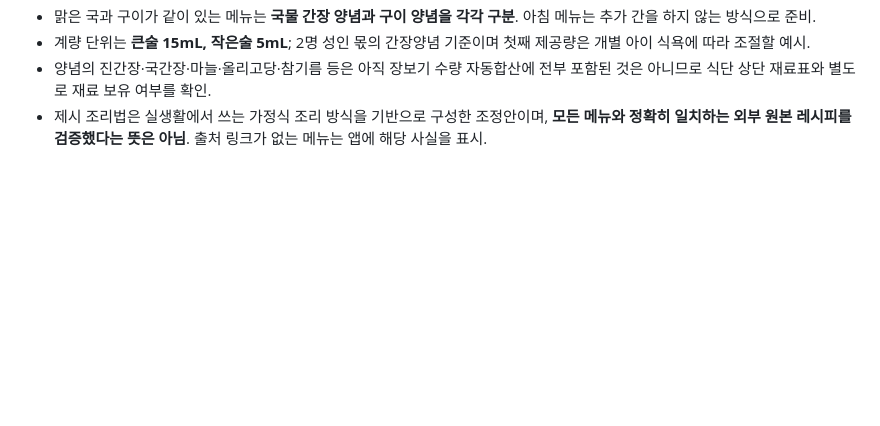
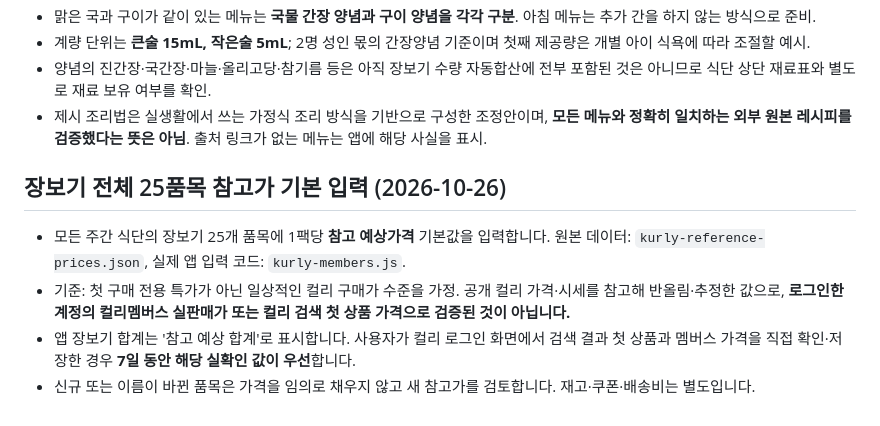
Before and after one commit to jbmath-dot/jb-webapps, a Markdown page: family-meals/README.md, the part around the change. Rendered like a GitHub page; blank space fills up the shorter version.

Commit message:
docs(meals): clarify 25 estimated members-style grocery prices and verified override

```diff
--- a/family-meals/README.md
+++ b/family-meals/README.md
@@ -41,3 +41,10 @@
 - 계량 단위는 **큰술 15mL, 작은술 5mL**; 2명 성인 몫의 간장양념 기준이며 첫째 제공량은 개별 아이 식욕에 따라 조절할 예시.
 - 양념의 진간장·국간장·마늘·올리고당·참기름 등은 아직 장보기 수량 자동합산에 전부 포함된 것은 아니므로 식단 상단 재료표와 별도로 재료 보유 여부를 확인.
 - 제시 조리법은 실생활에서 쓰는 가정식 조리 방식을 기반으로 구성한 조정안이며, **모든 메뉴와 정확히 일치하는 외부 원본 레시피를 검증했다는 뜻은 아님**. 출처 링크가 없는 메뉴는 앱에 해당 사실을 표시.
+
+
+## 장보기 전체 25품목 참고가 기본 입력 (2026-10-26)
+- 모든 주간 식단의 장보기 25개 품목에 1팩당 **참고 예상가격** 기본값을 입력합니다. 원본 데이터: `kurly-reference-prices.json`, 실제 앱 입력 코드: `kurly-members.js`.
+- 기준: 첫 구매 전용 특가가 아닌 일상적인 컬리 구매가 수준을 가정. 공개 컬리 가격·시세를 참고해 반올림·추정한 값으로, **로그인한 계정의 컬리멤버스 실판매가 또는 컬리 검색 첫 상품 가격으로 검증된 것이 아닙니다.**
+- 앱 장보기 합계는 '참고 예상 합계'로 표시합니다. 사용자가 컬리 로그인 화면에서 검색 결과 첫 상품과 멤버스 가격을 직접 확인·저장한 경우 **7일 동안 해당 실확인 값이 우선**합니다.
+- 신규 또는 이름이 바뀐 품목은 가격을 임의로 채우지 않고 새 참고가를 검토합니다. 재고·쿠폰·배송비는 별도입니다.
```
